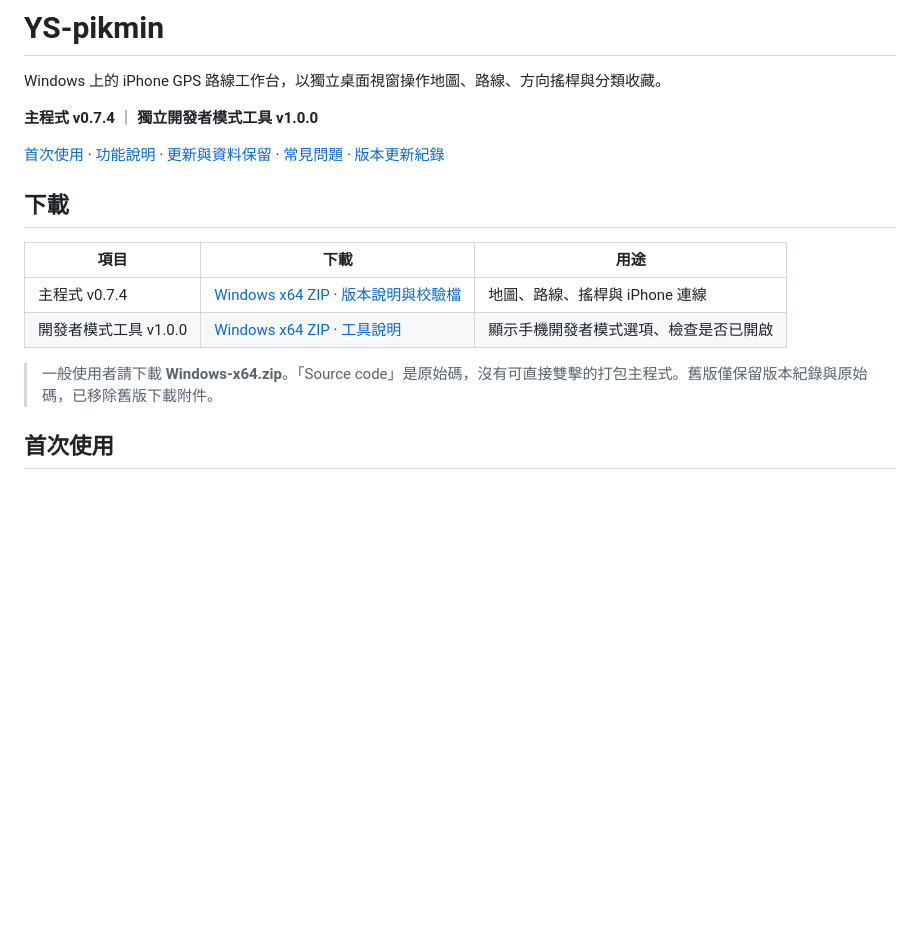
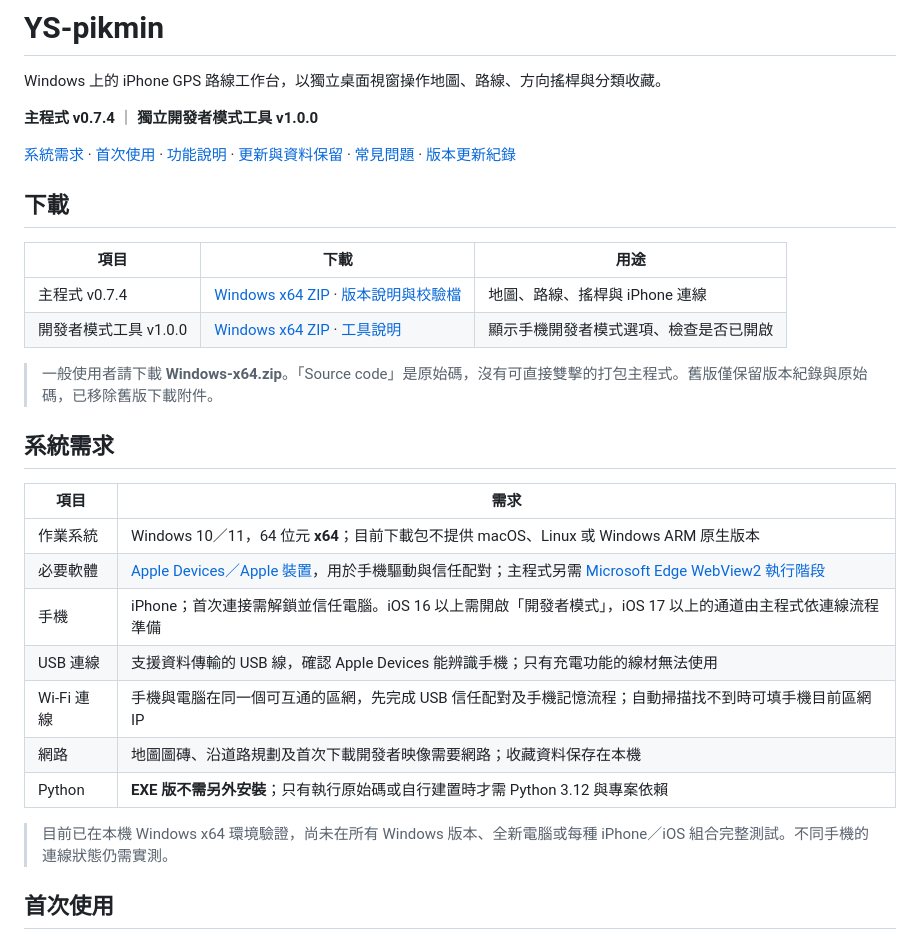
Before and after one commit to KASDIUX/YS-pikmin, a Markdown page: README.md, the part around the change. GitHub-like rendering; blank space fills up the shorter version.

Commit message:
Add system requirements table and navigation link

```diff
--- a/README.md
+++ b/README.md
@@ -4,7 +4,7 @@ Windows 上的 iPhone GPS 路線工作台，以獨立桌面視窗操作地圖、
 
 **主程式 v0.7.4** ｜ **獨立開發者模式工具 v1.0.0**
 
-[首次使用](#首次使用) · [功能說明](#功能說明) · [更新與資料保留](#更新與資料保留) · [常見問題](#常見問題) · [版本更新紀錄](CHANGELOG.md)
+[系統需求](#系統需求) · [首次使用](#首次使用) · [功能說明](#功能說明) · [更新與資料保留](#更新與資料保留) · [常見問題](#常見問題) · [版本更新紀錄](CHANGELOG.md)
 
 ## 下載
 
@@ -14,6 +14,20 @@ Windows 上的 iPhone GPS 路線工作台，以獨立桌面視窗操作地圖、
 | 開發者模式工具 v1.0.0 | [Windows x64 ZIP](https://github.com/KASDIUX/YS-pikmin/releases/download/devmode-v1.0.0/YS-pikmin-DeveloperMode-v1.0.0-Windows-x64.zip) · [工具說明](DEVELOPER_MODE.md) | 顯示手機開發者模式選項、檢查是否已開啟 |
 
 > 一般使用者請下載 **Windows-x64.zip**。「Source code」是原始碼，沒有可直接雙擊的打包主程式。舊版僅保留版本紀錄與原始碼，已移除舊版下載附件。
+
+## 系統需求
+
+| 項目 | 需求 |
+| --- | --- |
+| 作業系統 | Windows 10／11，64 位元 **x64**；目前下載包不提供 macOS、Linux 或 Windows ARM 原生版本 |
+| 必要軟體 | [Apple Devices／Apple 裝置](https://apps.microsoft.com/detail/9np83lwlpz9k?gl=TW&hl=zh-TW)，用於手機驅動與信任配對；主程式另需 [Microsoft Edge WebView2 執行階段](https://developer.microsoft.com/en-us/microsoft-edge/webview2/) |
+| 手機 | iPhone；首次連接需解鎖並信任電腦。iOS 16 以上需開啟「開發者模式」，iOS 17 以上的通道由主程式依連線流程準備 |
+| USB 連線 | 支援資料傳輸的 USB 線，確認 Apple Devices 能辨識手機；只有充電功能的線材無法使用 |
+| Wi-Fi 連線 | 手機與電腦在同一個可互通的區網，先完成 USB 信任配對及手機記憶流程；自動掃描找不到時可填手機目前區網 IP |
+| 網路 | 地圖圖磚、沿道路規劃及首次下載開發者映像需要網路；收藏資料保存在本機 |
+| Python | **EXE 版不需另外安裝**；只有執行原始碼或自行建置時才需 Python 3.12 與專案依賴 |
+
+> 目前已在本機 Windows x64 環境驗證，尚未在所有 Windows 版本、全新電腦或每種 iPhone／iOS 組合完整測試。不同手機的連線狀態仍需實測。
 
 ## 首次使用
 
```
